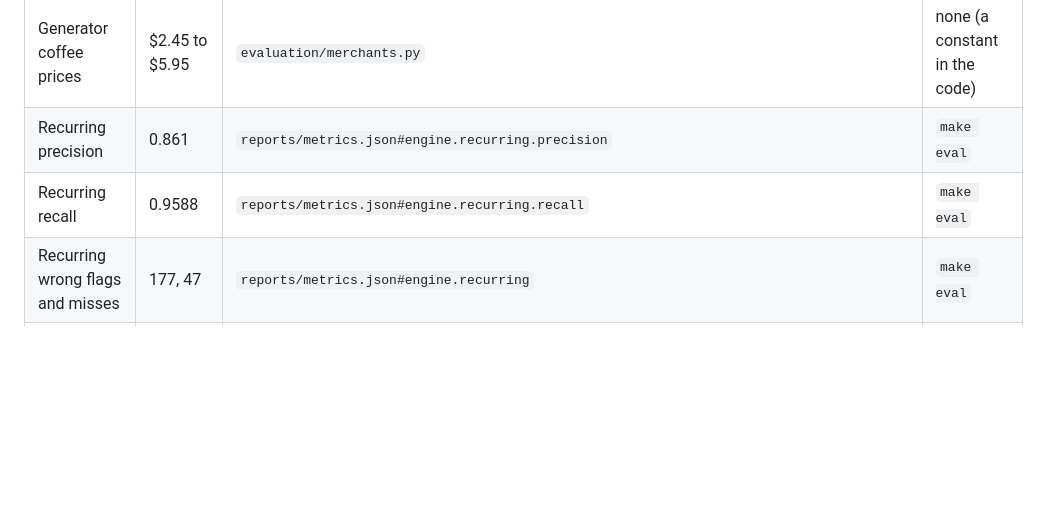
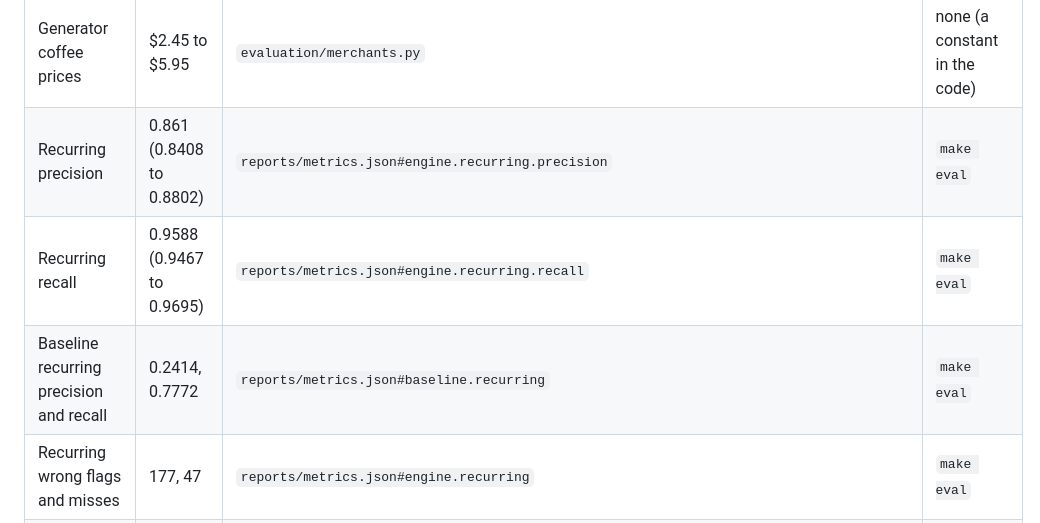
Before and after one commit to Iliya-Valizadeh/second-look, a Markdown page: CLAIMS.md, the part around the change. Rendered like a GitHub page; blank space fills up the shorter version.

```diff
--- a/CLAIMS.md
+++ b/CLAIMS.md
@@ -30,8 +30,9 @@ one line by hand, add the comment `<!-- not-a-claim -->` to it.
 | Failure bar: duplicate and unusual precision | 0.50 | `evaluation/evaluate.py` | none (a constant in the code) |
 | Generator transit fare | $3.35 | `evaluation/generator.py` | none (a constant in the code) |
 | Generator coffee prices | $2.45 to $5.95 | `evaluation/merchants.py` | none (a constant in the code) |
-| Recurring precision | 0.861 | `reports/metrics.json#engine.recurring.precision` | `make eval` |
-| Recurring recall | 0.9588 | `reports/metrics.json#engine.recurring.recall` | `make eval` |
+| Recurring precision | 0.861 (0.8408 to 0.8802) | `reports/metrics.json#engine.recurring.precision` | `make eval` |
+| Recurring recall | 0.9588 (0.9467 to 0.9695) | `reports/metrics.json#engine.recurring.recall` | `make eval` |
+| Baseline recurring precision and recall | 0.2414, 0.7772 | `reports/metrics.json#baseline.recurring` | `make eval` |
 | Recurring wrong flags and misses | 177, 47 | `reports/metrics.json#engine.recurring` | `make eval` |
 | Price increase precision, recall and misses | 1.0, 0.932, 14 | `reports/metrics.json#engine.price_increase` | `make eval` |
 | Unusual wrong flags and misses | 507, 85 | `reports/metrics.json#engine.unusual` | `make eval` |
```
Also changed, not shown: docs/eval_plan.md (+27 -0 lines).
